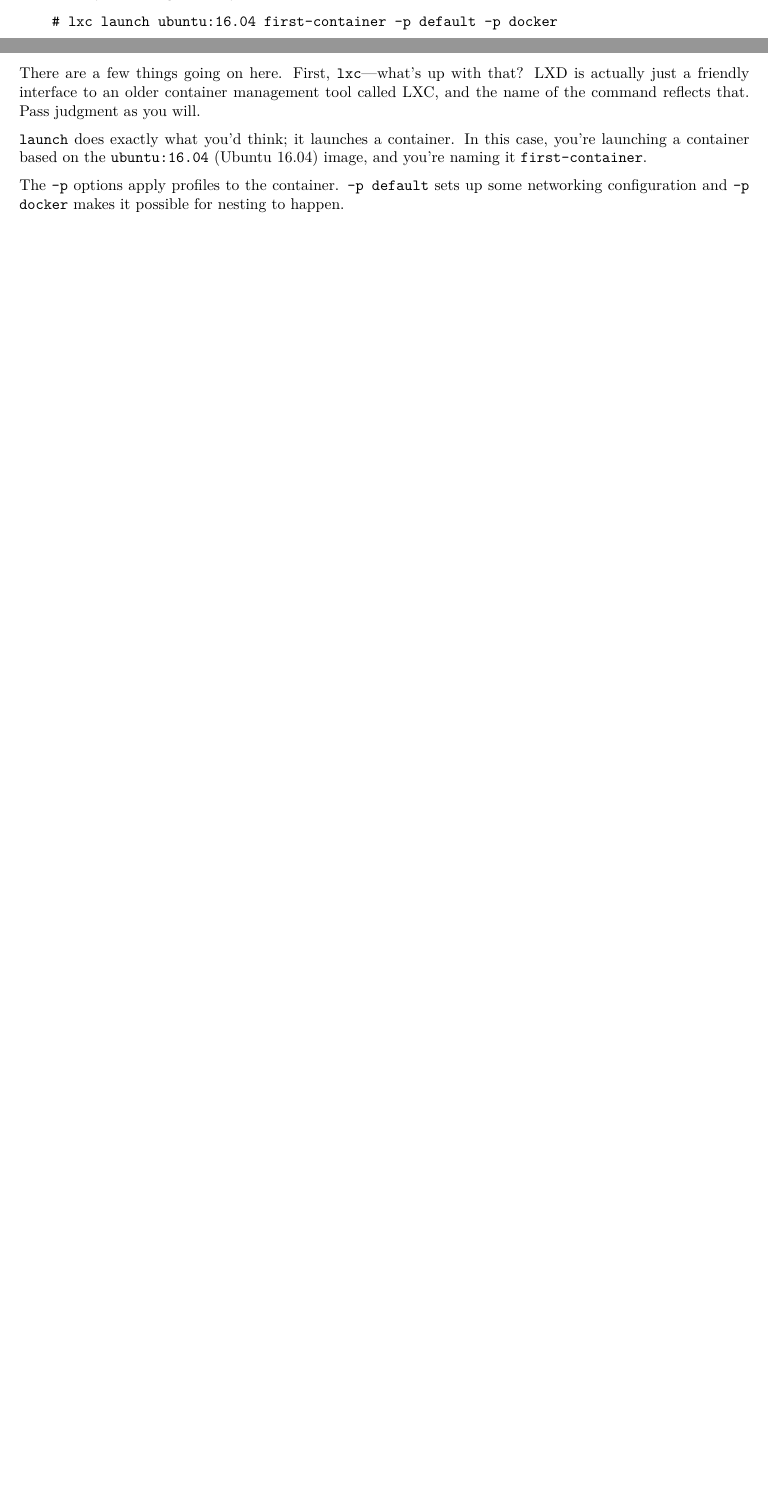
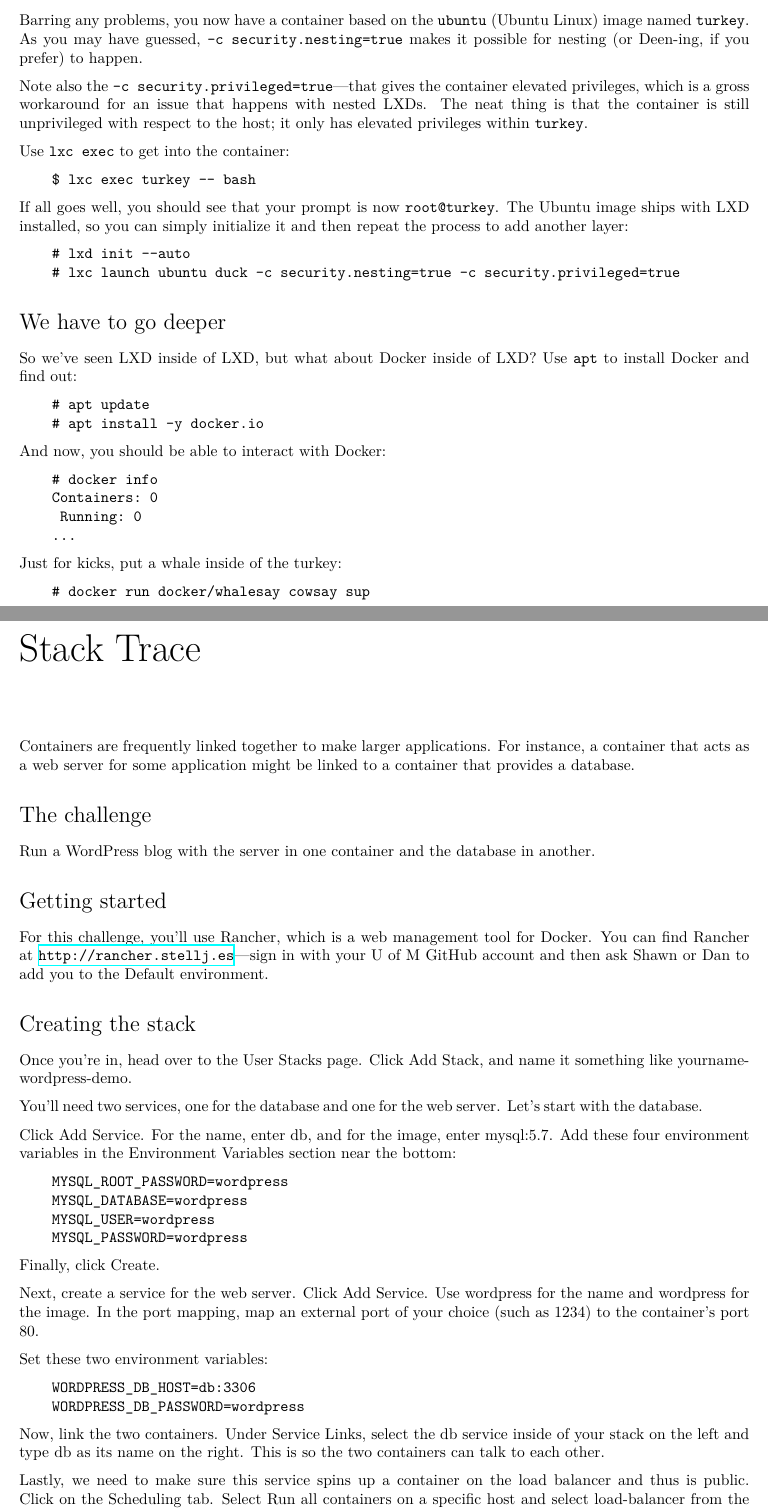
Before and after one commit to dstelljes/container-project, a LaTeX thesis (challenges/challenges.tex, which reads challenges/nesting.tex, challenges/stack.tex): two parts of pages 3 and 4 of 4 before the commit and two parts of pages 4 and 5 of 8 after it, joined at a grey line, cut at the place of the change, the shorter picture padded with empty space. Compiled offline with XeLaTeX.

Commit message:
Finished challenges

```diff
--- a/challenges/nesting.tex
+++ b/challenges/nesting.tex
@@ -34,14 +34,49 @@
 
 \section*{Duck, meet turkey}
 
-Start out by launching a new system container:
+Start out by launching a new container:
 
 \begin{verbatim}
-    # lxc launch ubuntu:16.04 first-container -p default -p docker
+    $ lxc launch ubuntu turkey -c security.nesting=true -c security.privileged=true
 \end{verbatim}
 
-There are a few things going on here. First, \texttt{lxc}---what's up with that? LXD is actually just a friendly interface to an older container management tool called LXC, and the name of the command reflects that. Pass judgment as you will.
+Barring any problems, you now have a container based on the \texttt{ubuntu} (Ubuntu Linux) image named \texttt{turkey}. As you may have guessed, \texttt{-c security.nesting=true} makes it possible for nesting (or Deen-ing, if you prefer) to happen.
 
-\texttt{launch} does exactly what you'd think; it launches a container. In this case, you're launching a container based on the \texttt{ubuntu:16.04} (Ubuntu 16.04) image, and you're naming it \texttt{first-container}.
+Note also the \texttt{-c security.privileged=true}---that gives the container elevated privileges, which is a gross workaround for an issue that happens with nested LXDs. The neat thing is that the container is still unprivileged with respect to the host; it only has elevated privileges within \texttt{turkey}.
 
-The \texttt{-p} options apply \textit{profiles} to the container. \texttt{-p default} sets up some networking configuration and \texttt{-p docker} makes it possible for nesting to happen.
+Use \texttt{lxc exec} to get into the container:
+
+\begin{verbatim}
+    $ lxc exec turkey -- bash
+\end{verbatim}
+
+If all goes well, you should see that your prompt is now \texttt{root@turkey}. The Ubuntu image ships with LXD installed, so you can simply initialize it and then repeat the process to add another layer:
+
+\begin{verbatim}
+    # lxd init --auto
+    # lxc launch ubuntu duck -c security.nesting=true -c security.privileged=true
+\end{verbatim}
+
+\section*{We have to go deeper}
+
+So we've seen LXD inside of LXD, but what about Docker inside of LXD? Use \texttt{apt} to install Docker and find out:
+
+\begin{verbatim}
+    # apt update
+    # apt install -y docker.io
+\end{verbatim}
+
+And now, you should be able to interact with Docker:
+
+\begin{verbatim}
+    # docker info
+    Containers: 0
+     Running: 0
+    ...
+\end{verbatim}
+
+Just for kicks, put a whale inside of the turkey:
+
+\begin{verbatim}
+    # docker run docker/whalesay cowsay sup
+\end{verbatim}
--- /dev/null
+++ b/challenges/stack.tex
@@ -0,0 +1,43 @@
+\chapter*{Stack Trace}
+
+Containers are frequently linked together to make larger applications. For instance, a container that acts as a web server for some application might be linked to a container that provides a database.
+
+\section*{The challenge}
+
+Run a WordPress blog with the server in one container and the database in another.
+
+\section*{Getting started}
+
+For this challenge, you'll use Rancher, which is a web management tool for Docker. You can find Rancher at \url{http://rancher.stellj.es}---sign in with your U of M GitHub account and then ask Shawn or Dan to add you to the Default environment.
+
+\section*{Creating the stack}
+
+Once you're in, head over to the \textbf{User Stacks} page. Click \textbf{Add Stack}, and name it something like \textbf{yourname-wordpress-demo}.
+
+You'll need two services, one for the database and one for the web server. Let's start with the database.
+
+Click \textbf{Add Service}. For the name, enter \textbf{db}, and for the image, enter \textbf{mysql:5.7}. Add these four environment variables in the \textbf{Environment Variables} section near the bottom:
+
+\begin{verbatim}
+    MYSQL_ROOT_PASSWORD=wordpress
+    MYSQL_DATABASE=wordpress
+    MYSQL_USER=wordpress
+    MYSQL_PASSWORD=wordpress
+\end{verbatim}
+
+Finally, click \textbf{Create}.
+
+Next, create a service for the web server. Click \textbf{Add Service}. Use \textbf{wordpress} for the name and \textbf{wordpress} for the image. In the port mapping, map an external port of your choice (such as \textbf{1234}) to the container's port \textbf{80}.
+
+Set these two environment variables:
+
+\begin{verbatim}
+    WORDPRESS_DB_HOST=db:3306
+    WORDPRESS_DB_PASSWORD=wordpress
+\end{verbatim}
+
+Now, link the two containers. Under \textbf{Service Links}, select the \textbf{db} service inside of your stack on the left and type \textbf{db} as its name on the right. This is so the two containers can talk to each other.
+
+Lastly, we need to make sure this service spins up a container on the load balancer and thus is public. Click on the \textbf{Scheduling} tab. Select {Run all containers on a specific host} and select \textbf{load-balancer} from the dropdown. Finally, click \textbf{Create}.
+
+Once Rancher finishes bringing up the stack, you should be able to see the WordPress installation at \url{http://demo.stellj.es:1234} (or whatever port you chose).
```
Also changed, not shown: challenges/challenges.tex (+2 -0 lines), challenges/rm.tex (+4 -2 lines), challenges/transformation.tex (added, +59 -0 lines), challenges/nesting.tex (12 more changed lines).
